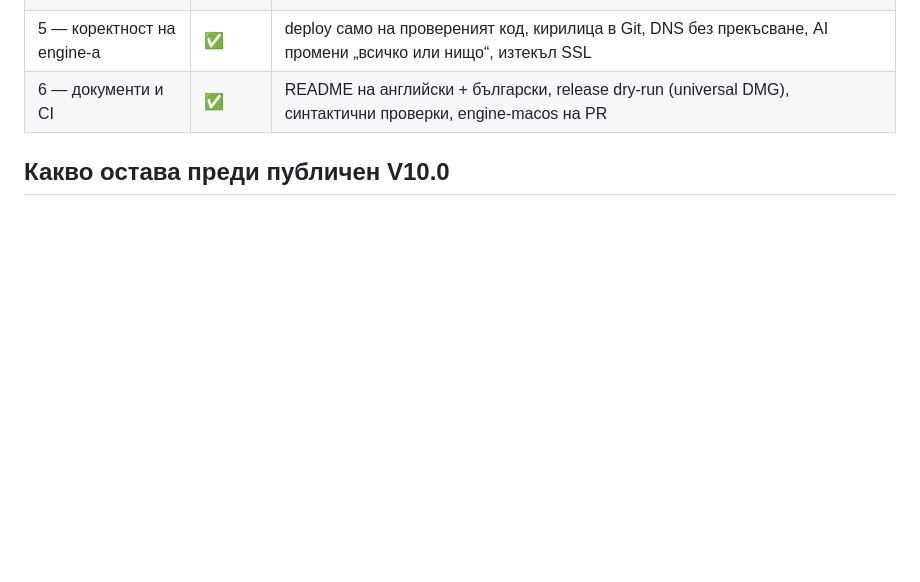
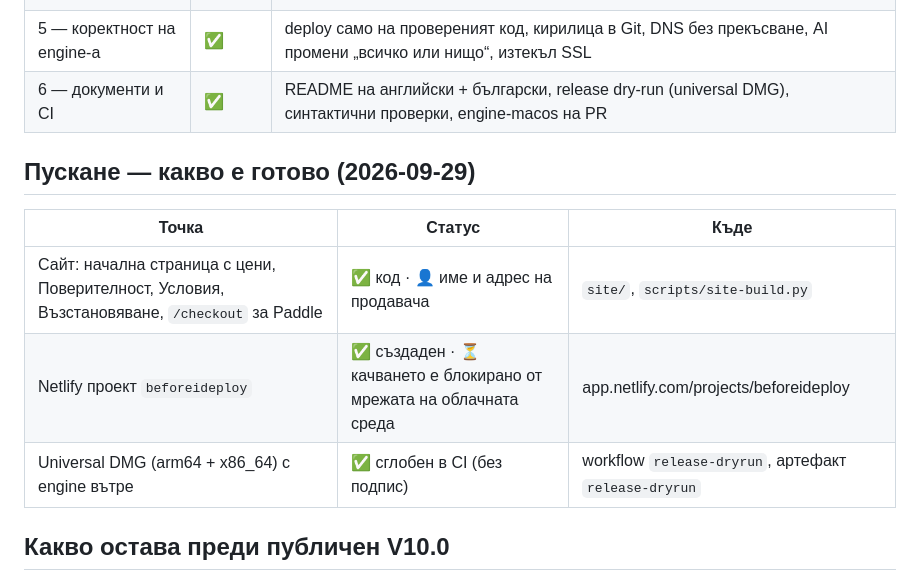
Before and after one commit to yavordfgggdag/beforeideploy, a Markdown page: docs/v10-checklist.md, the part around the change. Rendered like a GitHub page; blank space fills up the shorter version.

Commit message:
Checklist: website, Netlify project and the universal DMG dry run
Co-Authored-By: Claude Opus 5.5 <noreply@anthropic.com>
Claude-Session: https://claude.ai/code/session_019teEuE79HhxomyecqSDmoJ

```diff
--- a/docs/v10-checklist.md
+++ b/docs/v10-checklist.md
@@ -122,6 +122,14 @@ Edge Functions `deno test supabase/functions` — 51 · `scripts/i18n-check.mjs`
 | 5 — коректност на engine-а | ✅ | deploy само на провереният код, кирилица в Git, DNS без прекъсване, AI промени „всичко или нищо“, изтекъл SSL |
 | 6 — документи и CI | ✅ | README на английски + български, release dry-run (universal DMG), синтактични проверки, engine-macos на PR |
 
+## Пускане — какво е готово (2026-09-29)
+
+| Точка | Статус | Къде |
+|---|---|---|
+| Сайт: начална страница с цени, Поверителност, Условия, Възстановяване, `/checkout` за Paddle | ✅ код · 👤 име и адрес на продавача | `site/`, `scripts/site-build.py` |
+| Netlify проект `beforeideploy` | ✅ създаден · ⏳ качването е блокирано от мрежата на облачната среда | app.netlify.com/projects/beforeideploy |
+| Universal DMG (arm64 + x86_64) с engine вътре | ✅ сглобен в CI (без подпис) | workflow `release-dryrun`, артефакт `release-dryrun` |
+
 ## Какво остава преди публичен V10.0
 
 Само неща извън кода (собственикът): Supabase — `schema.sql`, `supabase functions deploy admin ai-fix account billing`,
```
